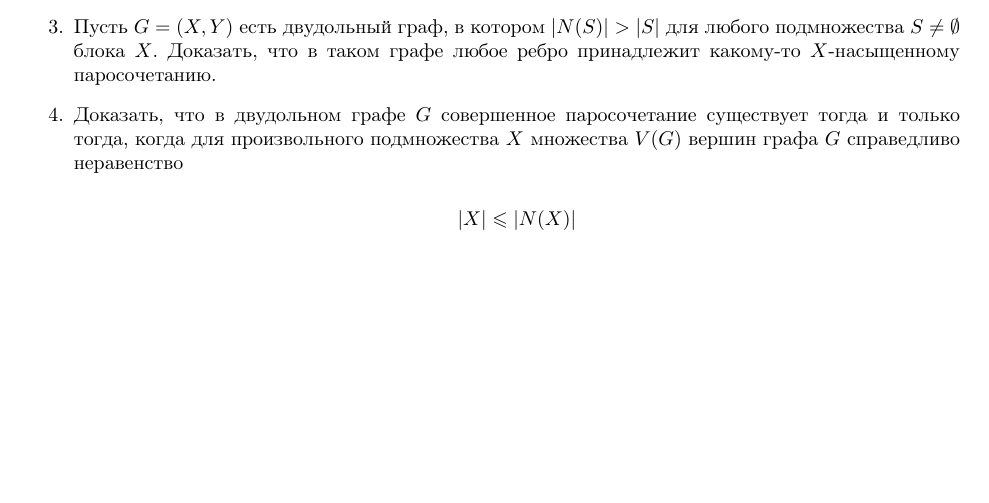
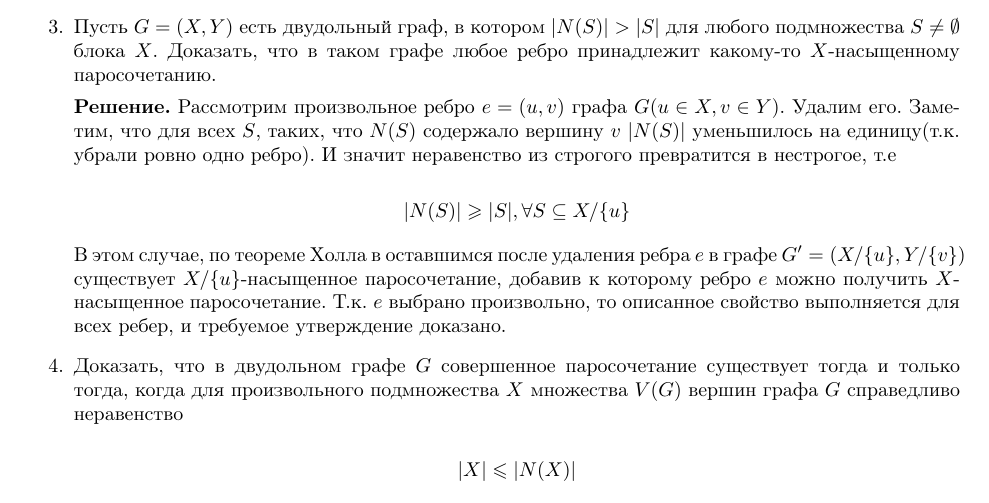
Before and after one commit to Roenke/discrete_math, a LaTeX document (hw-matching/bibaev.tex): part of the page, cut so that both start at the same text, the shorter picture padded with empty space. Compiled offline with pdfLaTeX.

Commit message:
add task 3 solution in hw-matching

```diff
--- a/hw-matching/bibaev.tex
+++ b/hw-matching/bibaev.tex
@@ -84,6 +84,12 @@
 
 	\item Пусть $G = (X, Y)$ есть двудольный граф, в котором $|N(S)| > |S|$ для любого подмножества $S \neq \emptyset$	блока $X$. Доказать, что в таком графе любое ребро принадлежит какому-то $X$-насыщенному паросочетанию.
 
+	\textbf{Решение.} Рассмотрим произвольное ребро $e = (u, v)$ графа $G$($u\in X, v \in Y$). Удалим его. Заметим, что для всех $S$, таких, что $N(S)$ содержало вершину $v$ $|N(S)|$ уменьшилось на единицу(т.к. убрали ровно одно ребро). И значит неравенство из строгого превратится в нестрогое, т.е
+
+	$$|N(S)| \geqslant |S|, \forall S \subseteq X/\{u\}$$
+
+	В этом случае, по теореме Холла в оставшимся после удаления ребра $e$ в графе $G' = (X / \{u\}, Y / \{v\})$ существует $X / \{u\}$-насыщенное паросочетание, добавив к которому ребро $e$ можно получить $X$-насыщенное паросочетание. Т.к. $e$ выбрано произвольно, то описанное свойство выполняется для всех ребер, и требуемое утверждение доказано.
+
 	\item Доказать, что в двудольном графе $G$ совершенное паросочетание существует тогда и только тогда,
 	когда для произвольного подмножества $X$ множества $V(G)$ вершин графа $G$ справедливо неравенство
 
```
